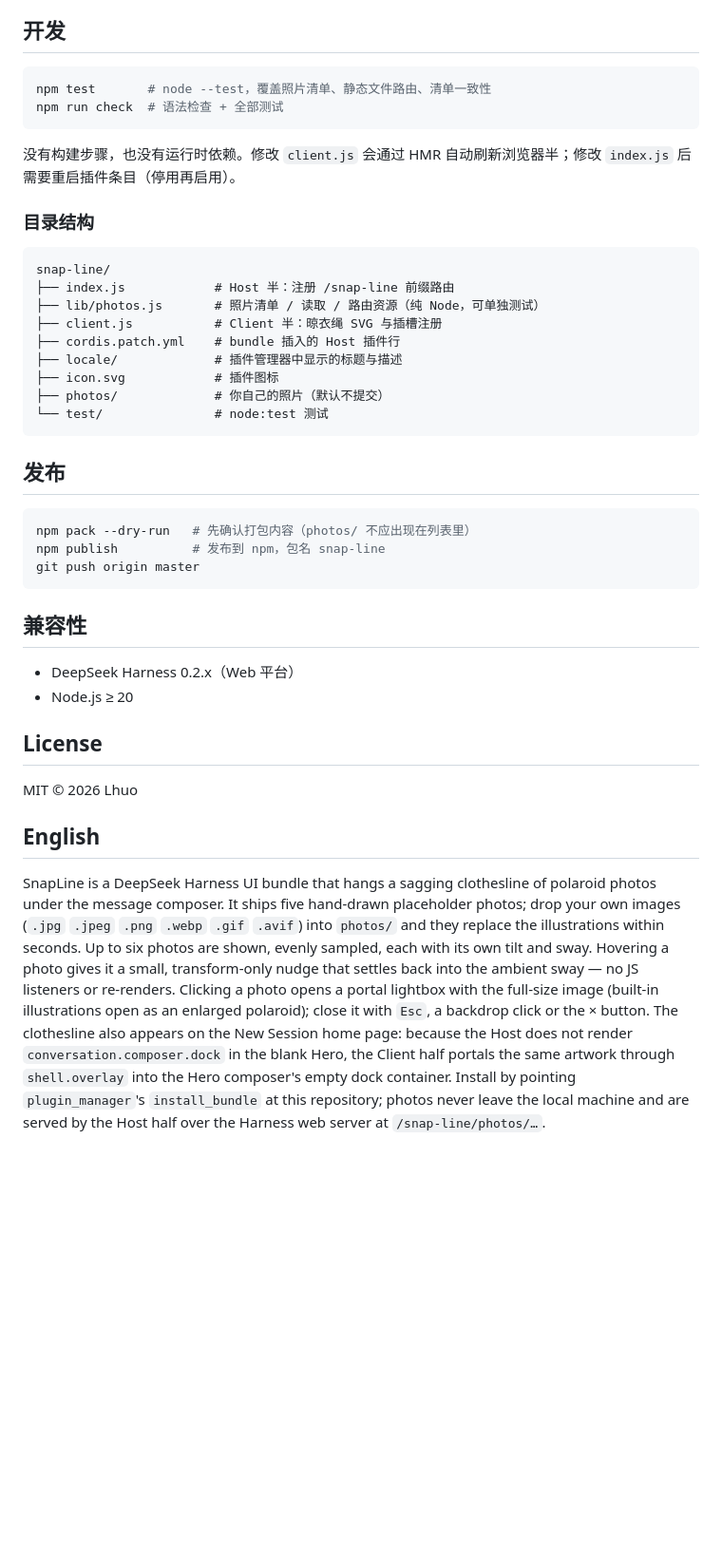
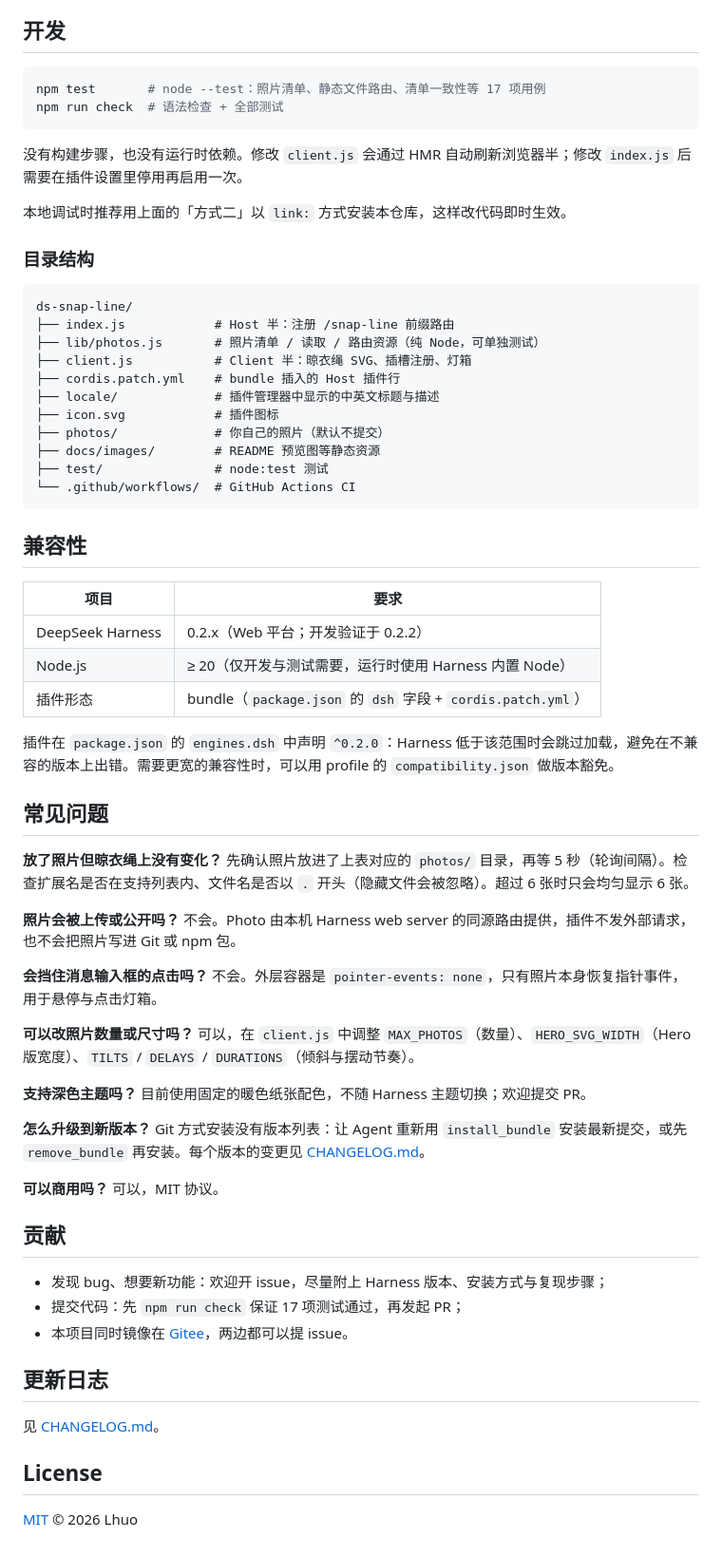
Before and after one commit to LMhuo/ds-snap-line, a Markdown page: README.md, the part around one of its changes. Shown at 95% size. Rendered like a GitHub page; blank space fills up the shorter version.

````diff
--- a/README.md
+++ b/README.md
@@ -78,43 +104,73 @@ photos/<name> ──GET /snap-line/photos/<name>──────────
 ## 开发
 
 ```bash
-npm test       # node --test，覆盖照片清单、静态文件路由、清单一致性
+npm test       # node --test：照片清单、静态文件路由、清单一致性等 17 项用例
 npm run check  # 语法检查 + 全部测试
 ```
 
-没有构建步骤，也没有运行时依赖。修改 `client.js` 会通过 HMR 自动刷新浏览器半；修改 `index.js` 后需要重启插件条目（停用再启用）。
+没有构建步骤，也没有运行时依赖。修改 `client.js` 会通过 HMR 自动刷新浏览器半；修改 `index.js` 后需要在插件设置里停用再启用一次。
+
+本地调试时推荐用上面的「方式二」以 `link:` 方式安装本仓库，这样改代码即时生效。
 
 ### 目录结构
 
-```
-snap-line/
+```text
+ds-snap-line/
 ├── index.js            # Host 半：注册 /snap-line 前缀路由
 ├── lib/photos.js       # 照片清单 / 读取 / 路由资源（纯 Node，可单独测试）
-├── client.js           # Client 半：晾衣绳 SVG 与插槽注册
+├── client.js           # Client 半：晾衣绳 SVG、插槽注册、灯箱
 ├── cordis.patch.yml    # bundle 插入的 Host 插件行
-├── locale/             # 插件管理器中显示的标题与描述
+├── locale/             # 插件管理器中显示的中英文标题与描述
 ├── icon.svg            # 插件图标
 ├── photos/             # 你自己的照片（默认不提交）
-└── test/               # node:test 测试
-```
-
-## 发布
-
-```bash
-npm pack --dry-run   # 先确认打包内容（photos/ 不应出现在列表里）
-npm publish          # 发布到 npm，包名 snap-line
-git push origin master
+├── docs/images/        # README 预览图等静态资源
+├── test/               # node:test 测试
+└── .github/workflows/  # GitHub Actions CI
 ```
 
 ## 兼容性
 
-- DeepSeek Harness 0.2.x（Web 平台）
-- Node.js ≥ 20
+| 项目 | 要求 |
+| --- | --- |
+| DeepSeek Harness | 0.2.x（Web 平台；开发验证于 0.2.2） |
+| Node.js | ≥ 20（仅开发与测试需要，运行时使用 Harness 内置 Node） |
+| 插件形态 | bundle（`package.json` 的 `dsh` 字段 + `cordis.patch.yml`） |
+
+插件在 `package.json` 的 `engines.dsh` 中声明 `^0.2.0`：Harness 低于该范围时会跳过加载，避免在不兼容的版本上出错。需要更宽的兼容性时，可以用 profile 的 `compatibility.json` 做版本豁免。
+
+## 常见问题
+
+**放了照片但晾衣绳上没有变化？**
+先确认照片放进了上表对应的 `photos/` 目录，再等 5 秒（轮询间隔）。检查扩展名是否在支持列表内、文件名是否以 `.` 开头（隐藏文件会被忽略）。超过 6 张时只会均匀显示 6 张。
+
+**照片会被上传或公开吗？**
+不会。Photo 由本机 Harness web server 的同源路由提供，插件不发外部请求，也不会把照片写进 Git 或 npm 包。
+
+**会挡住消息输入框的点击吗？**
+不会。外层容器是 `pointer-events: none`，只有照片本身恢复指针事件，用于悬停与点击灯箱。
+
+**可以改照片数量或尺寸吗？**
+可以，在 `client.js` 中调整 `MAX_PHOTOS`（数量）、`HERO_SVG_WIDTH`（Hero 版宽度）、`TILTS` / `DELAYS` / `DURATIONS`（倾斜与摆动节奏）。
+
+**支持深色主题吗？**
+目前使用固定的暖色纸张配色，不随 Harness 主题切换；欢迎提交 PR。
+
+**怎么升级到新版本？**
+Git 方式安装没有版本列表：让 Agent 重新用 `install_bundle` 安装最新提交，或先 `remove_bundle` 再安装。每个版本的变更见 [CHANGELOG.md](CHANGELOG.md)。
+
+**可以商用吗？**
+可以，MIT 协议。
+
+## 贡献
+
+- 发现 bug、想要新功能：欢迎开 issue，尽量附上 Harness 版本、安装方式与复现步骤；
+- 提交代码：先 `npm run check` 保证 17 项测试通过，再发起 PR；
+- 本项目同时镜像在 [Gitee](https://gitee.com/Lhuo/ds-snap-line)，两边都可以提 issue。
+
+## 更新日志
+
+见 [CHANGELOG.md](CHANGELOG.md)。
 
 ## License
 
-MIT © 2026 Lhuo
-
-## English
-
-SnapLine is a DeepSeek Harness UI bundle that hangs a sagging clothesline of polaroid photos under the message composer. It ships five hand-drawn placeholder photos; drop your own images (`.jpg` `.jpeg` `.png` `.webp` `.gif` `.avif`) into `photos/` and they replace the illustrations within seconds. Up to six photos are shown, evenly sampled, each with its own tilt and sway. Hovering a photo gives it a small, transform-only nudge that settles back into the ambient sway — no JS listeners or re-renders. Clicking a photo opens a portal lightbox with the full-size image (built-in illustrations open as an enlarged polaroid); close it with `Esc`, a backdrop click or the × button. The clothesline also appears on the New Session home page: because the Host does not render `conversation.composer.dock` in the blank Hero, the Client half portals the same artwork through `shell.overlay` into the Hero composer's empty dock container. Install by pointing `plugin_manager`'s `install_bundle` at this repository; photos never leave the local machine and are served by the Host half over the Harness web server at `/snap-line/photos/…`.
+[MIT](LICENSE) © 2026 Lhuo
````
Also changed, not shown: other parts of README.md (+61 -35 lines), .github/pull_request_template.md (added, +13 -0 lines), CHANGELOG.md (+15 -0 lines), README.en.md (added, +176 -0 lines), docs/images/preview.png (added), 6 other files.
